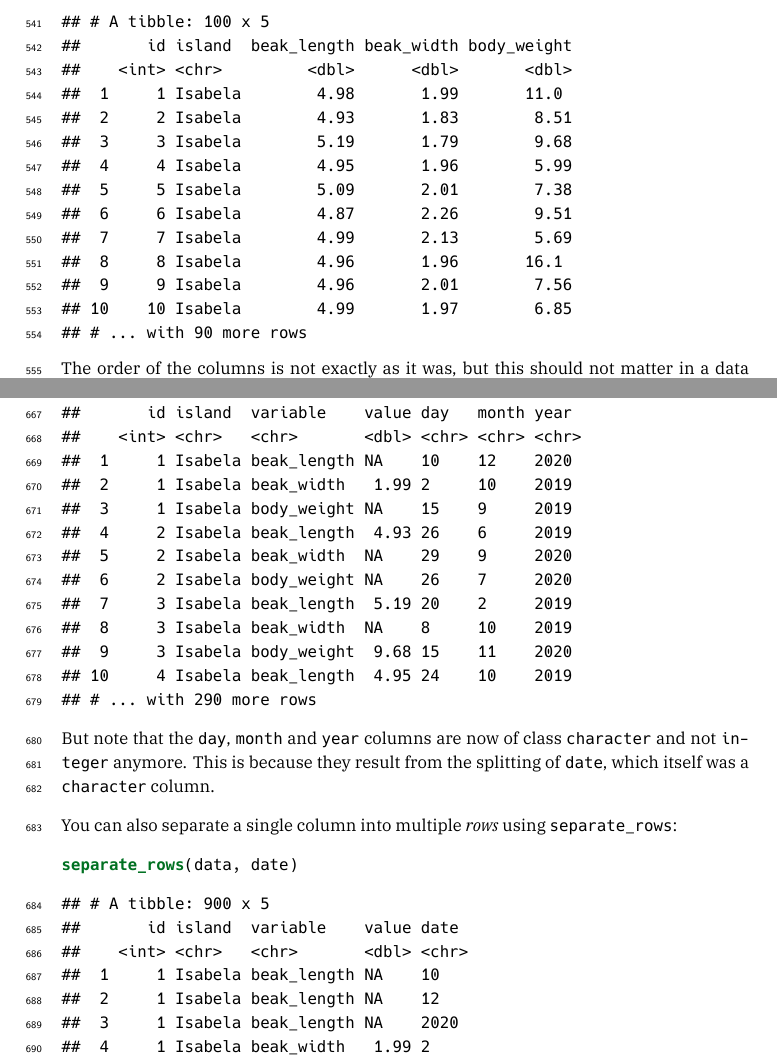
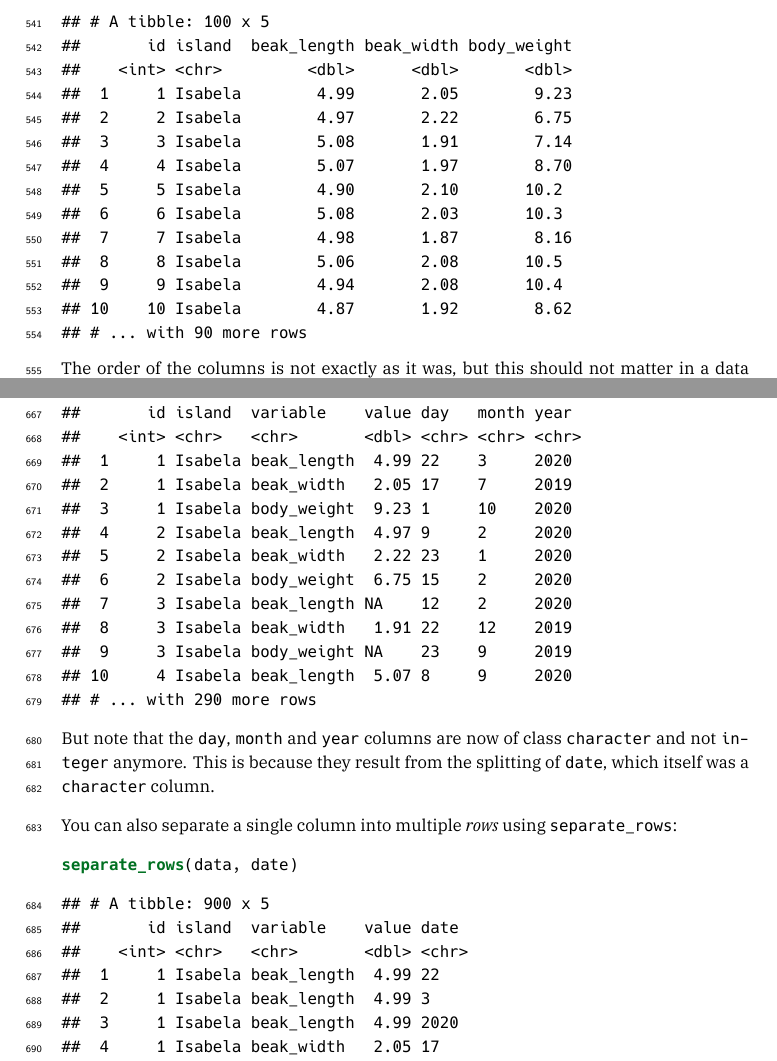
Before and after one commit to pratikunterwegs/tres-tidy-tutorial, a LaTeX thesis (docs/TRES-Tidy-Tutorial.tex): two parts of pages 29 and 33 of 49, joined at a grey line, cut so that both start at the same text. The pictures show the PDF file docs/TRES-Tidy-Tutorial.pdf that the author committed with the source.

Commit message:
update bookdown

```diff
--- a/docs/TRES-Tidy-Tutorial.tex
+++ b/docs/TRES-Tidy-Tutorial.tex
@@ -1285,16 +1285,16 @@ Say we have a dataset of several morphometrics measured on Darwin's finches in t
 ## # A tibble: 100 x 5
 ##       id beak_length beak_width body_weight island
 ##    <int>       <dbl>      <dbl>       <dbl> <chr>
-##  1     1        4.98       1.99       11.0  Isabela
-##  2     2        4.93       1.83        8.51 Isabela
-##  3     3        5.19       1.79        9.68 Isabela
-##  4     4        4.95       1.96        5.99 Isabela
-##  5     5        5.09       2.01        7.38 Isabela
-##  6     6        4.87       2.26        9.51 Isabela
-##  7     7        4.99       2.13        5.69 Isabela
-##  8     8        4.96       1.96       16.1  Isabela
-##  9     9        4.96       2.01        7.56 Isabela
-## 10    10        4.99       1.97        6.85 Isabela
+##  1     1        4.99       2.05        9.23 Isabela
+##  2     2        4.97       2.22        6.75 Isabela
+##  3     3        5.08       1.91        7.14 Isabela
+##  4     4        5.07       1.97        8.70 Isabela
+##  5     5        4.90       2.10       10.2  Isabela
+##  6     6        5.08       2.03       10.3  Isabela
+##  7     7        4.98       1.87        8.16 Isabela
+##  8     8        5.06       2.08       10.5  Isabela
+##  9     9        4.94       2.08       10.4  Isabela
+## 10    10        4.87       1.92        8.62 Isabela
 ## # ... with 90 more rows
 \end{verbatim}
 
@@ -1317,16 +1317,16 @@ The tidy equivalent of this dataset would be:
 ## # A tibble: 300 x 4
 ##       id island  variable    value
 ##    <int> <chr>   <chr>       <dbl>
-##  1     1 Isabela beak_length  4.98
-##  2     1 Isabela beak_width   1.99
-##  3     1 Isabela body_weight 11.0
-##  4     2 Isabela beak_length  4.93
-##  5     2 Isabela beak_width   1.83
-##  6     2 Isabela body_weight  8.51
-##  7     3 Isabela beak_length  5.19
-##  8     3 Isabela beak_width   1.79
-##  9     3 Isabela body_weight  9.68
-## 10     4 Isabela beak_length  4.95
+##  1     1 Isabela beak_length  4.99
+##  2     1 Isabela beak_width   2.05
+##  3     1 Isabela body_weight  9.23
+##  4     2 Isabela beak_length  4.97
+##  5     2 Isabela beak_width   2.22
+##  6     2 Isabela body_weight  6.75
+##  7     3 Isabela beak_length  5.08
+##  8     3 Isabela beak_width   1.91
+##  9     3 Isabela body_weight  7.14
+## 10     4 Isabela beak_length  5.07
 ## # ... with 290 more rows
 \end{verbatim}
 
@@ -1399,16 +1399,16 @@ Pivoting a dataset between the long and wide layout is the main purpose of \text
 ## # A tibble: 100 x 5
 ##       id island  beak_length beak_width body_weight
 ##    <int> <chr>         <dbl>      <dbl>       <dbl>
-##  1     1 Isabela        4.98       1.99       11.0
-##  2     2 Isabela        4.93       1.83        8.51
-##  3     3 Isabela        5.19       1.79        9.68
-##  4     4 Isabela        4.95       1.96        5.99
-##  5     5 Isabela        5.09       2.01        7.38
-##  6     6 Isabela        4.87       2.26        9.51
-##  7     7 Isabela        4.99       2.13        5.69
-##  8     8 Isabela        4.96       1.96       16.1
-##  9     9 Isabela        4.96       2.01        7.56
-## 10    10 Isabela        4.99       1.97        6.85
+##  1     1 Isabela        4.99       2.05        9.23
+##  2     2 Isabela        4.97       2.22        6.75
+##  3     3 Isabela        5.08       1.91        7.14
+##  4     4 Isabela        5.07       1.97        8.70
+##  5     5 Isabela        4.90       2.10       10.2
+##  6     6 Isabela        5.08       2.03       10.3
+##  7     7 Isabela        4.98       1.87        8.16
+##  8     8 Isabela        5.06       2.08       10.5
+##  9     9 Isabela        4.94       2.08       10.4
+## 10    10 Isabela        4.87       1.92        8.62
 ## # ... with 90 more rows
 \end{verbatim}
 
@@ -1436,16 +1436,16 @@ Say we have some missing measurements in the column ``value'' of our finch datas
 ## # A tibble: 300 x 4
 ##       id island  variable    value
 ##    <int> <chr>   <chr>       <dbl>
-##  1     1 Isabela beak_length NA
-##  2     1 Isabela beak_width   1.99
-##  3     1 Isabela body_weight NA
-##  4     2 Isabela beak_length  4.93
-##  5     2 Isabela beak_width  NA
-##  6     2 Isabela body_weight NA
-##  7     3 Isabela beak_length  5.19
-##  8     3 Isabela beak_width  NA
-##  9     3 Isabela body_weight  9.68
-## 10     4 Isabela beak_length  4.95
+##  1     1 Isabela beak_length  4.99
+##  2     1 Isabela beak_width   2.05
+##  3     1 Isabela body_weight  9.23
+##  4     2 Isabela beak_length  4.97
+##  5     2 Isabela beak_width   2.22
+##  6     2 Isabela body_weight  6.75
+##  7     3 Isabela beak_length NA
+##  8     3 Isabela beak_width   1.91
+##  9     3 Isabela body_weight NA
+## 10     4 Isabela beak_length  5.07
 ## # ... with 290 more rows
 \end{verbatim}
 
@@ -1461,8 +1461,3 @@ We could get rid of the rows that have missing values using \texttt{drop\_na}:
 ## # A tibble: 200 x 4
 ##       id island  variable    value
 ##    <int> <chr>   <chr>       <dbl>
-##  1     1 Isabela beak_width   1.99
-##  2     2 Isabela beak_length  4.93
-##  3     3 Isabela beak_length  5.19
-##  4     3 Isabela body_weight  9.68
-##  5     4 Isabela beak_length  4.95
@@ -1474,3 +1465,12 @@ We could get rid of the rows that have missing values using \texttt{drop\_na}:
+##  2     1 Isabela beak_width   2.05
+##  3     1 Isabela body_weight  9.23
+##  4     2 Isabela beak_length  4.97
+##  5     2 Isabela beak_width   2.22
+##  6     2 Isabela body_weight  6.75
+##  7     3 Isabela beak_width   1.91
+##  8     4 Isabela beak_length  5.07
+##  9     5 Isabela beak_length  4.90
+## 10     5 Isabela beak_width   2.10
 ## # ... with 190 more rows
 \end{verbatim}
 
@@ -1486,16 +1486,16 @@ Else, we could replace the NAs with some user-defined value:
 ## # A tibble: 300 x 4
 ##       id island  variable      value
 ##    <int> <chr>   <chr>         <dbl>
-##  1     1 Isabela beak_length -999
-##  2     1 Isabela beak_width     1.99
-##  3     1 Isabela body_weight -999
-##  4     2 Isabela beak_length    4.93
-##  5     2 Isabela beak_width  -999
-##  6     2 Isabela body_weight -999
-##  7     3 Isabela beak_length    5.19
-##  8     3 Isabela beak_width  -999
-##  9     3 Isabela body_weight    9.68
-## 10     4 Isabela beak_length    4.95
+##  1     1 Isabela beak_length    4.99
+##  2     1 Isabela beak_width     2.05
+##  3     1 Isabela body_weight    9.23
+##  4     2 Isabela beak_length    4.97
+##  5     2 Isabela beak_width     2.22
+##  6     2 Isabela body_weight    6.75
+##  7     3 Isabela beak_length -999
+##  8     3 Isabela beak_width     1.91
+##  9     3 Isabela body_weight -999
+## 10     4 Isabela beak_length    5.07
 ## # ... with 290 more rows
 \end{verbatim}
 
@@ -1513,16 +1513,16 @@ We could also replace NAs with the most recent non-NA values:
 ## # A tibble: 300 x 4
 ##       id island  variable    value
 ##    <int> <chr>   <chr>       <dbl>
-##  1     1 Isabela beak_length NA
-##  2     1 Isabela beak_width   1.99
-##  3     1 Isabela body_weight  1.99
-##  4     2 Isabela beak_length  4.93
-##  5     2 Isabela beak_width   4.93
-##  6     2 Isabela body_weight  4.93
-##  7     3 Isabela beak_length  5.19
-##  8     3 Isabela beak_width   5.19
-##  9     3 Isabela body_weight  9.68
-## 10     4 Isabela beak_length  4.95
+##  1     1 Isabela beak_length  4.99
+##  2     1 Isabela beak_width   2.05
+##  3     1 Isabela body_weight  9.23
+##  4     2 Isabela beak_length  4.97
+##  5     2 Isabela beak_width   2.22
+##  6     2 Isabela body_weight  6.75
+##  7     3 Isabela beak_length  6.75
+##  8     3 Isabela beak_width   1.91
+##  9     3 Isabela body_weight  1.91
+## 10     4 Isabela beak_length  5.07
 ## # ... with 290 more rows
 \end{verbatim}
 
@@ -1549,16 +1549,16 @@ Say we want to add the specific dates when we took measurements on our birds (we
 ## # A tibble: 300 x 7
 ##       id island  variable    value   day month  year
 ##    <int> <chr>   <chr>       <dbl> <int> <int> <int>
-##  1     1 Isabela beak_length NA       10    12  2020
-##  2     1 Isabela beak_width   1.99     2    10  2019
-##  3     1 Isabela body_weight NA       15     9  2019
-##  4     2 Isabela beak_length  4.93    26     6  2019
-##  5     2 Isabela beak_width  NA       29     9  2020
-##  6     2 Isabela body_weight NA       26     7  2020
-##  7     3 Isabela beak_length  5.19    20     2  2019
-##  8     3 Isabela beak_width  NA        8    10  2019
-##  9     3 Isabela body_weight  9.68    15    11  2020
-## 10     4 Isabela beak_length  4.95    24    10  2019
+##  1     1 Isabela beak_length  4.99    22     3  2020
+##  2     1 Isabela beak_width   2.05    17     7  2019
+##  3     1 Isabela body_weight  9.23     1    10  2020
+##  4     2 Isabela beak_length  4.97     9     2  2020
+##  5     2 Isabela beak_width   2.22    23     1  2020
+##  6     2 Isabela body_weight  6.75    15     2  2020
+##  7     3 Isabela beak_length NA       12     2  2020
+##  8     3 Isabela beak_width   1.91    22    12  2019
+##  9     3 Isabela body_weight NA       23     9  2019
+## 10     4 Isabela beak_length  5.07     8     9  2020
 ## # ... with 290 more rows
 \end{verbatim}
 
@@ -1575,16 +1575,16 @@ We could combine the \texttt{day}, \texttt{month} and \texttt{year} columns into
 ## # A tibble: 300 x 5
 ##       id island  variable    value date
 ##    <int> <chr>   <chr>       <dbl> <chr>
-##  1     1 Isabela beak_length NA    10-12-2020
-##  2     1 Isabela beak_width   1.99 2-10-2019
-##  3     1 Isabela body_weight NA    15-9-2019
-##  4     2 Isabela beak_length  4.93 26-6-2019
-##  5     2 Isabela beak_width  NA    29-9-2020
-##  6     2 Isabela body_weight NA    26-7-2020
-##  7     3 Isabela beak_length  5.19 20-2-2019
-##  8     3 Isabela beak_width  NA    8-10-2019
-##  9     3 Isabela body_weight  9.68 15-11-2020
-## 10     4 Isabela beak_length  4.95 24-10-2019
+##  1     1 Isabela beak_length  4.99 22-3-2020
+##  2     1 Isabela beak_width   2.05 17-7-2019
+##  3     1 Isabela body_weight  9.23 1-10-2020
+##  4     2 Isabela beak_length  4.97 9-2-2020
+##  5     2 Isabela beak_width   2.22 23-1-2020
+##  6     2 Isabela body_weight  6.75 15-2-2020
+##  7     3 Isabela beak_length NA    12-2-2020
+##  8     3 Isabela beak_width   1.91 22-12-2019
+##  9     3 Isabela body_weight NA    23-9-2019
+## 10     4 Isabela beak_length  5.07 8-9-2020
 ## # ... with 290 more rows
 \end{verbatim}
 
@@ -1600,16 +1600,16 @@ Of course, we can revert back to the previous dataset by splitting the \texttt{d
 ## # A tibble: 300 x 7
 ##       id island  variable    value day   month year
 ##    <int> <chr>   <chr>       <dbl> <chr> <chr> <chr>
-##  1     1 Isabela beak_length NA    10    12    2020
-##  2     1 Isabela beak_width   1.99 2     10    2019
-##  3     1 Isabela body_weight NA    15    9     2019
-##  4     2 Isabela beak_length  4.93 26    6     2019
-##  5     2 Isabela beak_width  NA    29    9     2020
-##  6     2 Isabela body_weight NA    26    7     2020
-##  7     3 Isabela beak_length  5.19 20    2     2019
-##  8     3 Isabela beak_width  NA    8     10    2019
-##  9     3 Isabela body_weight  9.68 15    11    2020
-## 10     4 Isabela beak_length  4.95 24    10    2019
+##  1     1 Isabela beak_length  4.99 22    3     2020
+##  2     1 Isabela beak_width   2.05 17    7     2019
+##  3     1 Isabela body_weight  9.23 1     10    2020
+##  4     2 Isabela beak_length  4.97 9     2     2020
+##  5     2 Isabela beak_width   2.22 23    1     2020
+##  6     2 Isabela body_weight  6.75 15    2     2020
+##  7     3 Isabela beak_length NA    12    2     2020
+##  8     3 Isabela beak_width   1.91 22    12    2019
+##  9     3 Isabela body_weight NA    23    9     2019
+## 10     4 Isabela beak_length  5.07 8     9     2020
 ## # ... with 290 more rows
 \end{verbatim}
 
@@ -1627,16 +1627,16 @@ You can also separate a single column into multiple \emph{rows} using \texttt{se
 ## # A tibble: 900 x 5
 ##       id island  variable    value date
 ##    <int> <chr>   <chr>       <dbl> <chr>
-##  1     1 Isabela beak_length NA    10
-##  2     1 Isabela beak_length NA    12
-##  3     1 Isabela beak_length NA    2020
-##  4     1 Isabela beak_width   1.99 2
-##  5     1 Isabela beak_width   1.99 10
-##  6     1 Isabela beak_width   1.99 2019
-##  7     1 Isabela body_weight NA    15
-##  8     1 Isabela body_weight NA    9
-##  9     1 Isabela body_weight NA    2019
-## 10     2 Isabela beak_length  4.93 26
+##  1     1 Isabela beak_length  4.99 22
+##  2     1 Isabela beak_length  4.99 3
+##  3     1 Isabela beak_length  4.99 2020
+##  4     1 Isabela beak_width   2.05 17
+##  5     1 Isabela beak_width   2.05 7
+##  6     1 Isabela beak_width   2.05 2019
+##  7     1 Isabela body_weight  9.23 1
+##  8     1 Isabela body_weight  9.23 10
+##  9     1 Isabela body_weight  9.23 2020
+## 10     2 Isabela beak_length  4.97 9
 ## # ... with 890 more rows
 \end{verbatim}
 
@@ -1698,7 +1698,7 @@ As an extension of this, the function \texttt{complete} can come particularly ha
 ## # A tibble: 300 x 5
 ##    island  variable       id value date
 ##    <chr>   <chr>       <int> <dbl> <chr>
-##  1 Isabela beak_length     1 NA    10-12-2020
-##  2 Isabela beak_length     2  4.93 26-6-2019
-##  3 Isabela beak_length     3  5.19 20-2-2019
-##  4 Isabela beak_length     4  4.95 24-10-2019
+##  1 Isabela beak_length     1  4.99 22-3-2020
+##  2 Isabela beak_length     2  4.97 9-2-2020
+##  3 Isabela beak_length     3 NA    12-2-2020
+##  4 Isabela beak_length     4  5.07 8-9-2020
```
Also changed, not shown: _bookdown_files/TRES-Tidy-Tutorial_files/figure-html/unnamed-chunk-27-1.png, _bookdown_files/TRES-Tidy-Tutorial_files/figure-html/unnamed-chunk-55-1.png, _bookdown_files/TRES-Tidy-Tutorial_files/figure-html/unnamed-chunk-56-1.png, _bookdown_files/TRES-Tidy-Tutorial_files/figure-latex/unnamed-chunk-27-1.pdf, _bookdown_files/TRES-Tidy-Tutorial_files/figure-latex/unnamed-chunk-55-1.pdf, _bookdown_files/TRES-Tidy-Tutorial_files/figure-latex/unnamed-chunk-56-1.pdf, docs/TRES-Tidy-Tutorial.pdf, docs/TRES-Tidy-Tutorial_files/figure-html/unnamed-chunk-27-1.png, docs/TRES-Tidy-Tutorial_files/figure-html/unnamed-chunk-55-1.png, docs/TRES-Tidy-Tutorial_files/figure-html/unnamed-chunk-56-1.png, docs/TRES-Tidy-Tutorial.tex (22 more changed lines), 6 other files.
